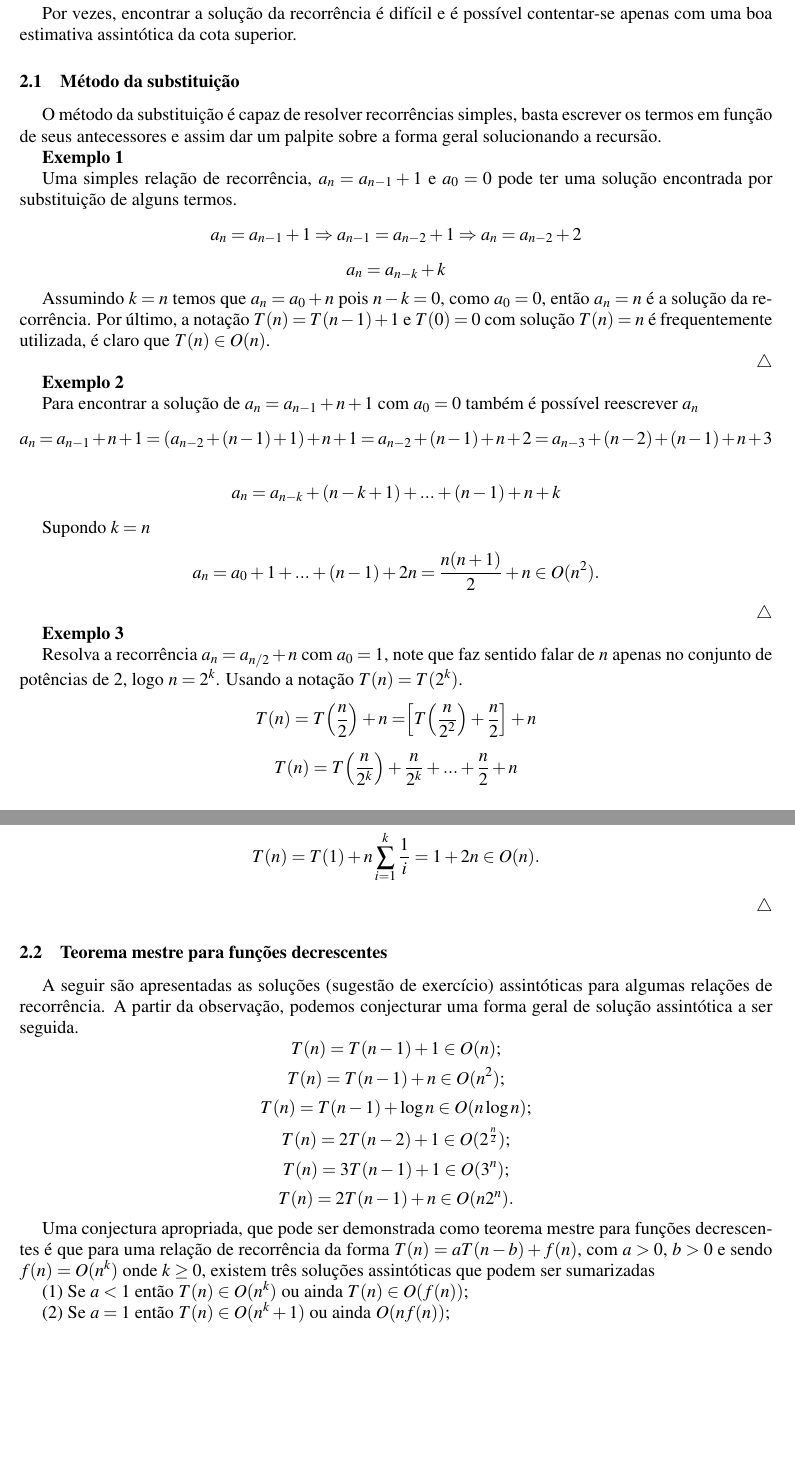
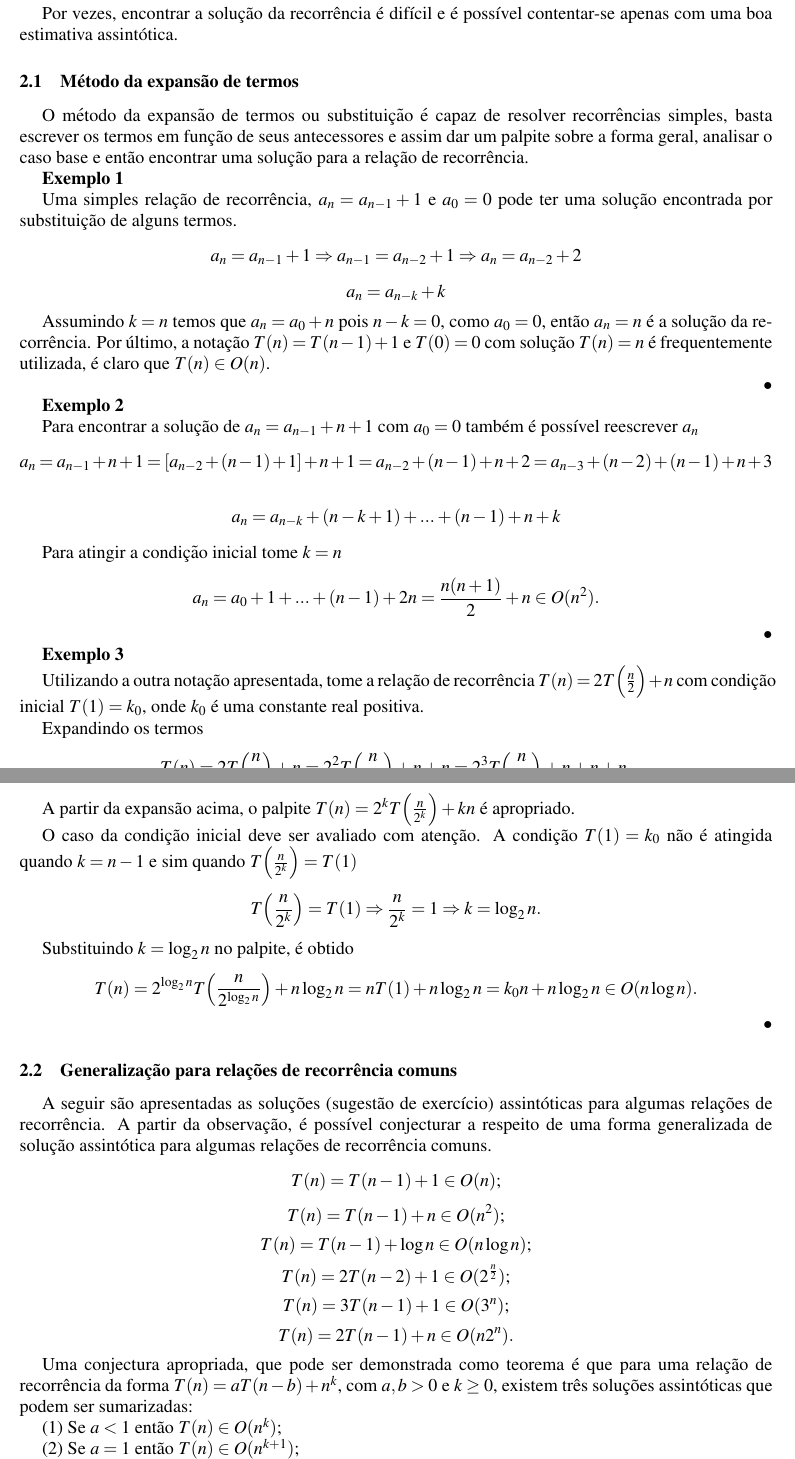
Before and after one commit to AugustoGuerradeLima/EdTEX, a LaTeX document (LaTEX/main.tex, which reads LaTEX/recurrences.tex): two parts of pages 17 and 18 of 26 before the commit and two parts of pages 17 and 18 of 27 after it, joined at a grey line, cut so that both start at the same text, the shorter picture padded with empty space. Compiled offline with pdfLaTeX.

Commit message:
update images and recorrences

```diff
--- a/LaTEX/main.tex
+++ b/LaTEX/main.tex
@@ -2,14 +2,17 @@
 \usepackage{graphicx} % Required for inserting images
 \usepackage{listings}
 \usepackage{amsfonts}
+\usepackage{wasysym}
 \usepackage[brazilian]{babel}
 \usepackage{hyperref}
 
 \usepackage{mathptmx}
 \usepackage[margin=2cm]{geometry}
 
+
+
 \title{\Huge\textbf{Estrutura de Dados}}
-\author{\textbf{Augusto Guerra de Lima}}
+\author{}
 \date{\textbf{Universidade Federal de Minas Gerais}}
 
 \begin{document}
--- a/LaTEX/recurrences.tex
+++ b/LaTEX/recurrences.tex
@@ -5,12 +5,12 @@ Na sessão anterior, o pseudocódigo para o algoritmo fatorial recursivo foi apr
 
 A \textbf{solução de uma relação de recorrência} é uma expressão que de o valor da função em termos de seus argumentos e que não dependa de sub expressões. Não existe um método geral para solucionar uma relação de recorrência arbitrária. Existem classes de relações de recorrência onde técnicas de solução são conhecidas.
 
-Por vezes, encontrar a solução da recorrência é difícil e é possível contentar-se apenas com uma boa estimativa assintótica da cota superior.
+Por vezes, encontrar a solução da recorrência é difícil e é possível contentar-se apenas com uma boa estimativa assintótica.
 
-\subsection{Método da substituição}
+\subsection{Método da expansão de termos}
 \
 
-O método da substituição é capaz de resolver recorrências simples, basta escrever os termos em função de seus antecessores e assim dar um palpite sobre a forma geral solucionando a recursão.
+O método da expansão de termos ou substituição é capaz de resolver recorrências simples, basta escrever os termos em função de seus antecessores e assim dar um palpite sobre a forma geral, analisar o caso base e então encontrar uma solução para a relação de recorrência.
 
 \textbf{Exemplo 1}
 
@@ -20,38 +20,45 @@ Uma simples relação de recorrência, $a_n = a_{n-1} + 1$ e $a_0=0$ pode ter um
 
 Assumindo $k=n$ temos que $a_n=a_0 + n$ pois $n-k = 0$, como $a_0=0$, então $a_n=n$ é a solução da recorrência. Por último, a notação $T(n)=T(n-1)+1$ e $T(0)=0$ com solução $T(n) = n$ é frequentemente utilizada, é claro que $T(n) \in O(n)$.
 
-{\raggedleft $\bigtriangleup$ \par}
+{\raggedleft $\bullet$ \par}
 
 \textbf{Exemplo 2}
 
 Para encontrar a solução de $a_n = a_{n-1} + n + 1$ com $a_0 = 0$ também é possível reescrever $a_n$
-\[a_n = a_{n-1} + n + 1 = (a_{n-2} + (n-1) + 1) + n + 1 = a_{n-2} + (n-1) + n + 2 = a_{n-3} + (n-2) + (n-1) + n + 3\]
+\[a_n = a_{n-1} + n + 1 = [a_{n-2} + (n-1) + 1] + n + 1 = a_{n-2} + (n-1) + n + 2 = a_{n-3} + (n-2) + (n-1) + n + 3\]
 
 \[a_n = a_{n-k} + (n-k+1) + ... + (n-1) + n + k\]
 
-Supondo $k=n$
+Para atingir a condição inicial tome $k=n$
 
 \[a_n = a_0 + 1 + ... + (n-1) + 2n = \frac{n(n+1)}{2} + n \in O(n^2).\]
 
-{\raggedleft $\bigtriangleup$ \par}
+{\raggedleft $\bullet$ \par}
 
 \textbf{Exemplo 3}
 
-Resolva a recorrência $a_n = a_{n/2} + n$ com $a_0 = 1$, note que faz sentido falar de $n$ apenas no conjunto de potências de $2$, logo $n=2^k$. Usando a notação $T(n)=T(2^k)$.
+Utilizando a outra notação apresentada, tome a relação de recorrência $T(n) = 2T\Bigr(\frac{n}{2}\Bigr) + n$ com condição inicial $T(1)=k_0$, onde $k_0$ é uma constante real positiva.
 
-\[T(n) = T \Bigr(\frac{n}{2}\Bigr) + n = \Bigr[T\Bigr(\frac{n}{2^2}\Bigr) + \frac{n}{2}\Bigr] + n\]
-\[T(n) = T\Bigr(\frac{n}{2^k}\Bigr) + \frac{n}{2^k} + ... + \frac{n}{2} + n\]
+Expandindo os termos
 
-Fazendo $k=\log_2(n)$
+\[T(n) = 2T\Bigr(\frac{n}{2}\Bigr) + n = 2^2T\Bigr(\frac{n}{2^2}\Bigr) + n + n = 2^3T\Bigr(\frac{n}{2^3}\Bigr)+ n + n + n.\]
 
-\[T(n) = T(1) + n\sum_{i=1}^k \frac{1}{i} = 1 + 2n \in O(n).\]
+A partir da expansão acima, o palpite $T(n)=2^kT\Bigr(\frac{n}{2^k}\Bigr) + kn$ é apropriado.
 
-{\raggedleft $\bigtriangleup$ \par}
+O caso da condição inicial deve ser avaliado com atenção. A condição $T(1)=k_0$ não é atingida quando $k=n-1$ e sim quando $T\Bigr(\frac{n}{2^k}\Bigr) = T(1)$
 
-\subsection{Teorema mestre para funções decrescentes}
+\[T\Bigr(\frac{n}{2^k}\Bigr)=T(1)\Rightarrow\frac{n}{2^k}=1\Rightarrow k = \log_2n.\]
+
+Substituindo $k=\log_2n$ no palpite, é obtido
+
+\[T(n)=2^{\log_2n}T\Bigr(\frac{n}{2^{\log_2n}}\Bigr)+n\log_2n=nT(1)+n\log_2n=k_0n+n\log_2n\in O(n\log n).\]
+
+{\raggedleft $\bullet$ \par}
+
+\subsection{Generalização para relações de recorrência comuns}
 \
 
-A seguir são apresentadas as soluções (sugestão de exercício) assintóticas para algumas relações de recorrência. A partir da observação, podemos conjecturar uma forma geral de solução assintótica a ser seguida.
+A seguir são apresentadas as soluções (sugestão de exercício) assintóticas para algumas relações de recorrência. A partir da observação, é possível conjecturar a respeito de uma forma generalizada de solução assintótica para algumas relações de recorrência comuns.
 \[T(n)=T(n-1)+1 \in O(n);\]
 \[T(n)=T(n-1)+n \in O(n^2);\]
 \[T(n)=T(n-1)+ \log n \in O(n \log n);\]
@@ -59,13 +66,13 @@ A seguir são apresentadas as soluções (sugestão de exercício) assintóticas
 \[T(n)=3T(n-1)+1 \in O(3^n);\]
 \[T(n)=2T(n-1)+n \in O(n2^n).\]
 
-Uma conjectura apropriada, que pode ser demonstrada como teorema mestre para funções decrescentes é que para uma relação de recorrência da forma $T(n)=aT(n-b)+f(n)$, com $a>0$, $b>0$ e sendo $f(n)=O(n^k)$ onde $k\geq 0$, existem três soluções assintóticas que podem ser sumarizadas
+Uma conjectura apropriada, que pode ser demonstrada como teorema é que para uma relação de recorrência da forma $T(n)=aT(n-b)+n^k$, com $a,b>0$ e $k\geq 0$, existem três soluções assintóticas que podem ser sumarizadas:
 
-(1) Se $a<1$ então $T(n) \in O(n^k)$ ou ainda $T(n) \in O(f(n))$;
+(1) Se $a<1$ então $T(n) \in O(n^k)$;
 
-(2) Se $a=1$ então $T(n) \in O(n^k+1)$ ou ainda $O(nf(n))$;
+(2) Se $a=1$ então $T(n) \in O(n^{k+1})$;
 
-(3) Se $a>1$ então $T(n) \in O(n^ka^{\frac{n}{b}})$ ou ainda $O(f(n)a^{\frac{n}{b}})$.
+(3) Se $a>1$ então $T(n) \in O(n^ka^{\frac{n}{b}}).$
 
 \subsection{Teorema mestre}
 \
```
Also changed, not shown: LaTEX/complexity.tex (+22 -35 lines), Estrutura_de_Dados.pdf, LaTEX/img/Classes.png, LaTEX/img/O(f(n)).png, LaTEX/img/Omega.png, LaTEX/img/binary_search.png, LaTEX/main.tex (20 more changed lines), LaTEX/recurrences.tex (14 more changed lines).
